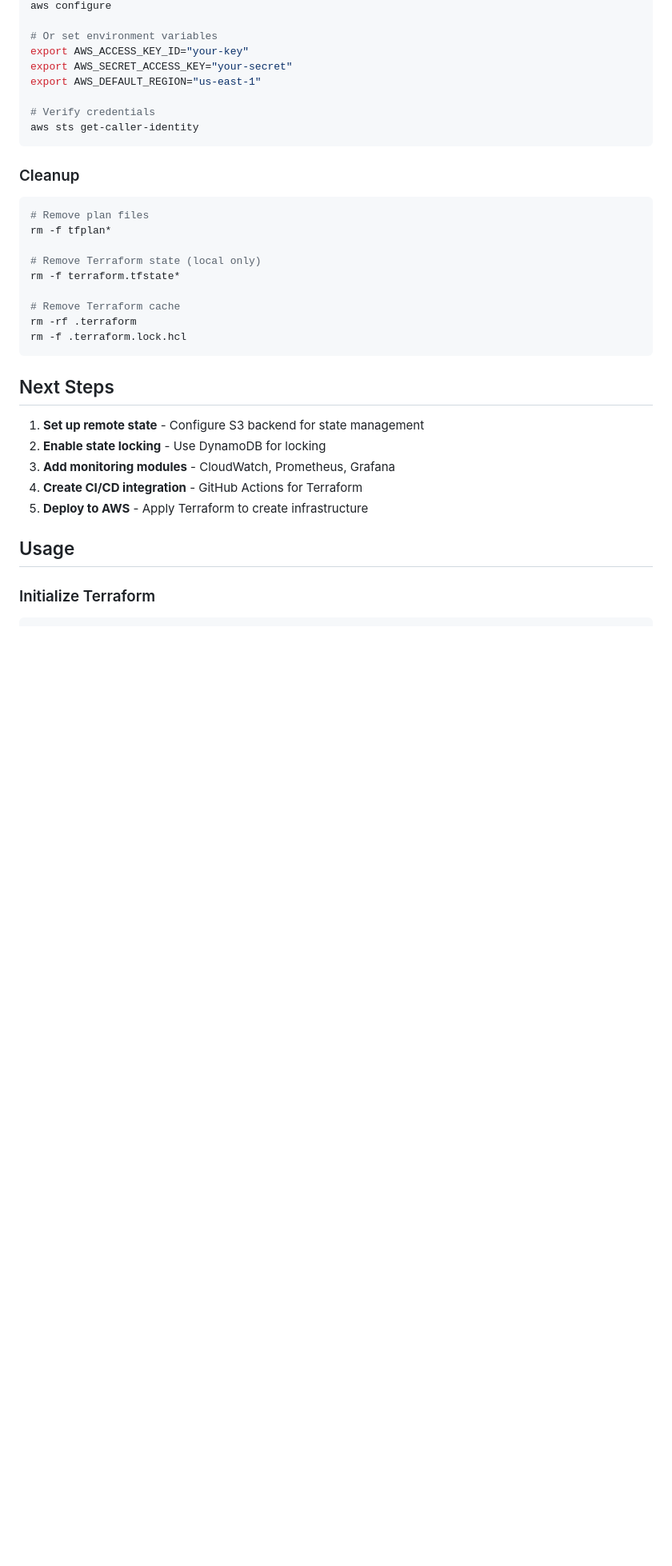
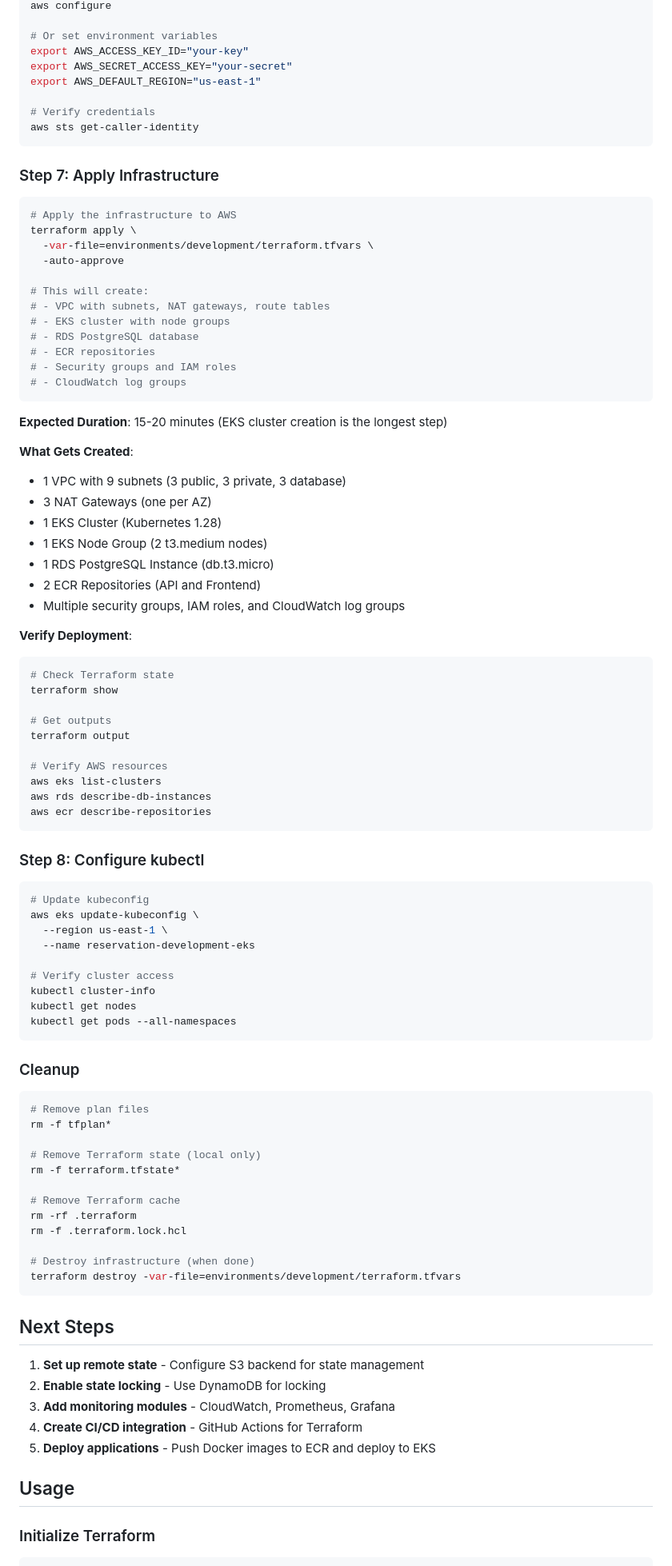
Before and after one commit to Fokoue22/Systeme-de-reservation-plateaux-sportifs, a Markdown page: STEP_3_TERRAFORM_BASICS.md, the part around the change. Shown at 80% size. GitHub-like rendering; blank space fills up the shorter version.

Commit message:
Step 3: Add terraform apply and cleanup documentation

````diff
--- a/STEP_3_TERRAFORM_BASICS.md
+++ b/STEP_3_TERRAFORM_BASICS.md
@@ -632,6 +632,63 @@ export AWS_DEFAULT_REGION="us-east-1"
 aws sts get-caller-identity
 ```
 
+### Step 7: Apply Infrastructure
+
+```bash
+# Apply the infrastructure to AWS
+terraform apply \
+  -var-file=environments/development/terraform.tfvars \
+  -auto-approve
+
+# This will create:
+# - VPC with subnets, NAT gateways, route tables
+# - EKS cluster with node groups
+# - RDS PostgreSQL database
+# - ECR repositories
+# - Security groups and IAM roles
+# - CloudWatch log groups
+```
+
+**Expected Duration**: 15-20 minutes (EKS cluster creation is the longest step)
+
+**What Gets Created**:
+- 1 VPC with 9 subnets (3 public, 3 private, 3 database)
+- 3 NAT Gateways (one per AZ)
+- 1 EKS Cluster (Kubernetes 1.28)
+- 1 EKS Node Group (2 t3.medium nodes)
+- 1 RDS PostgreSQL Instance (db.t3.micro)
+- 2 ECR Repositories (API and Frontend)
+- Multiple security groups, IAM roles, and CloudWatch log groups
+
+**Verify Deployment**:
+
+```bash
+# Check Terraform state
+terraform show
+
+# Get outputs
+terraform output
+
+# Verify AWS resources
+aws eks list-clusters
+aws rds describe-db-instances
+aws ecr describe-repositories
+```
+
+### Step 8: Configure kubectl
+
+```bash
+# Update kubeconfig
+aws eks update-kubeconfig \
+  --region us-east-1 \
+  --name reservation-development-eks
+
+# Verify cluster access
+kubectl cluster-info
+kubectl get nodes
+kubectl get pods --all-namespaces
+```
+
 ### Cleanup
 
 ```bash
@@ -644,6 +701,9 @@ rm -f terraform.tfstate*
 # Remove Terraform cache
 rm -rf .terraform
 rm -f .terraform.lock.hcl
+
+# Destroy infrastructure (when done)
+terraform destroy -var-file=environments/development/terraform.tfvars
 ```
 
 ## Next Steps
@@ -652,7 +712,7 @@ rm -f .terraform.lock.hcl
 2. **Enable state locking** - Use DynamoDB for locking
 3. **Add monitoring modules** - CloudWatch, Prometheus, Grafana
 4. **Create CI/CD integration** - GitHub Actions for Terraform
-5. **Deploy to AWS** - Apply Terraform to create infrastructure
+5. **Deploy applications** - Push Docker images to ECR and deploy to EKS
 
 ## Usage
 
````
